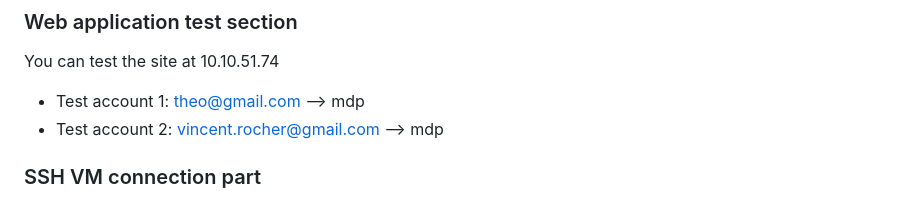
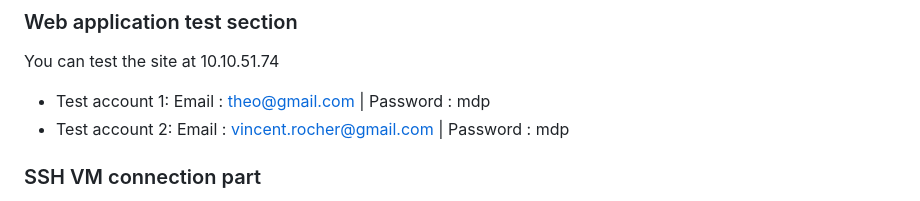
Before and after one commit to Lasssssa/AUDIO_STREAMING_APP_MELODIZ, a Markdown page: README.md, the part around the change. Drawn GitHub-style.

```diff
--- a/README.md
+++ b/README.md
@@ -6,8 +6,8 @@ Creator of **Mélodiz** : Théo Porodo / Paul Brochoire / Matthieu Stéphant
 The original version of Mélodiz is currently available at 10.10.51.74 (ISEN network).
 ### Web application test section
 You can test the site at 10.10.51.74
-- Test account 1: theo@gmail.com --> mdp
-- Test account 2: vincent.rocher@gmail.com --> mdp
+- Test account 1: Email : theo@gmail.com | Password :  mdp
+- Test account 2: Email : vincent.rocher@gmail.com | Password : mdp
 
 ### SSH VM connection part
 - To connect to the virtual machine :
```
